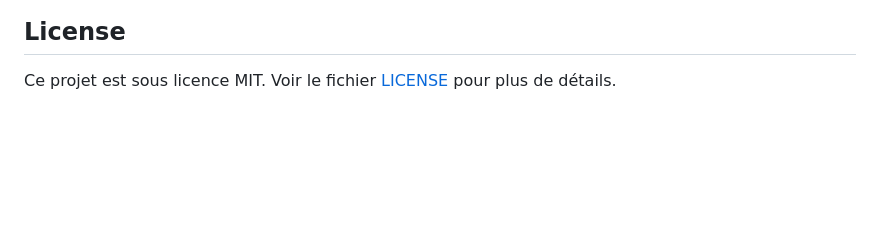
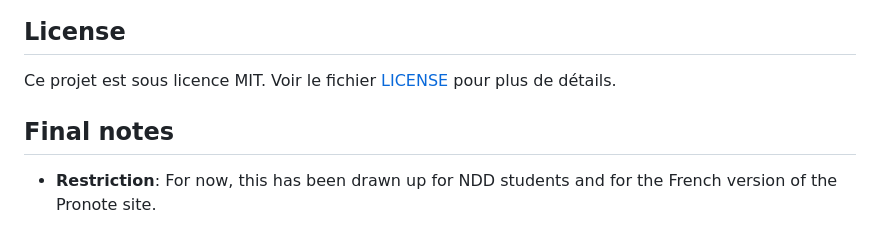
Before and after one commit to louis-bourgeois/pronote-averages-scrapper-ndd, a Markdown page: readme.md, the part around the change. Rendered like a GitHub page; blank space fills up the shorter version.

Commit message:
Update readme.md
Add some final notes about restrictions of the current version

```diff
--- a/readme.md
+++ b/readme.md
@@ -189,3 +189,6 @@ Le dashboard affichera immédiatement une carte avec des placeholders pour le no
 ## License
 
 Ce projet est sous licence MIT. Voir le fichier [LICENSE](LICENSE) pour plus de détails.
+
+## Final notes
+- **Restriction**: For now, this has been drawn up for NDD students and for the French version of the Pronote site.
```
